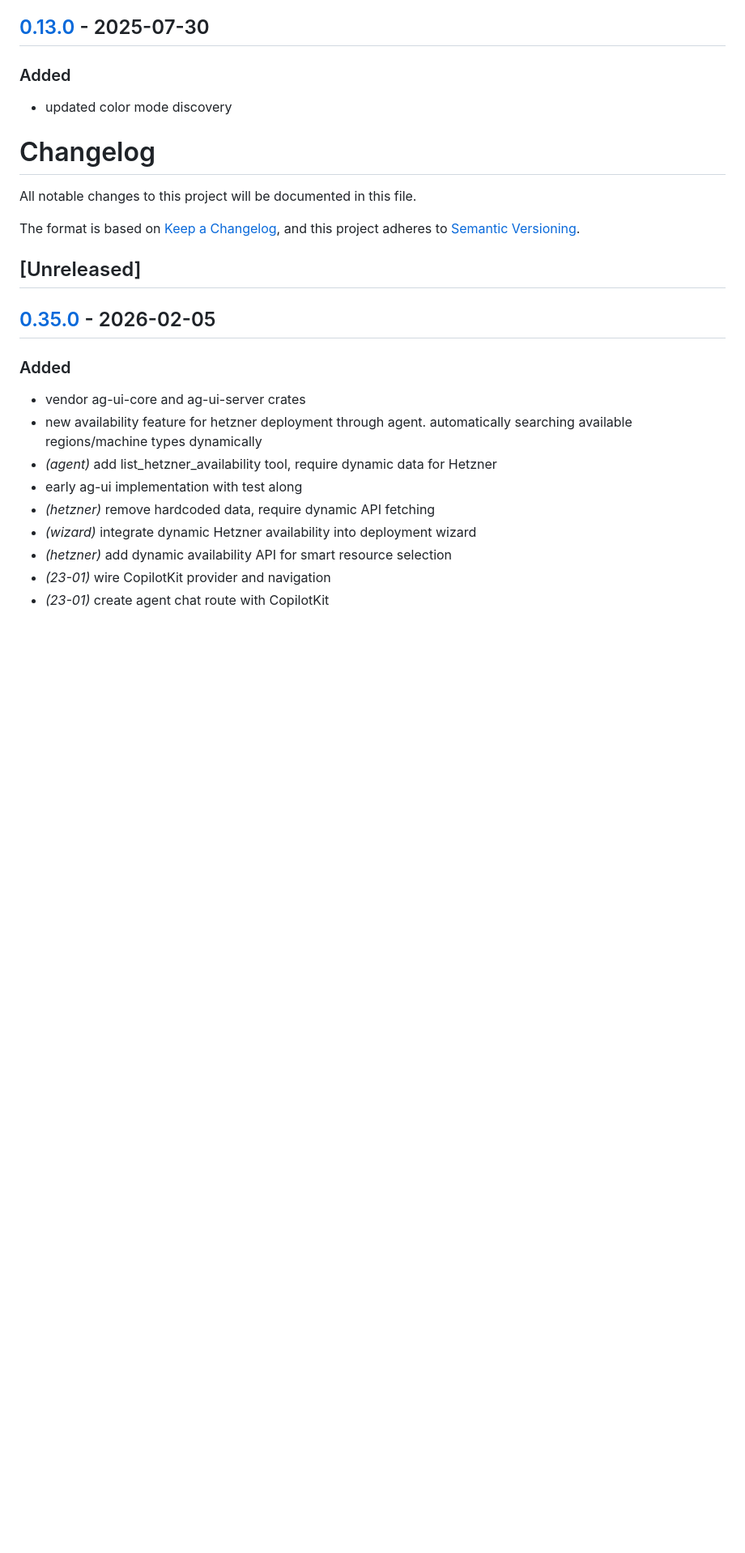
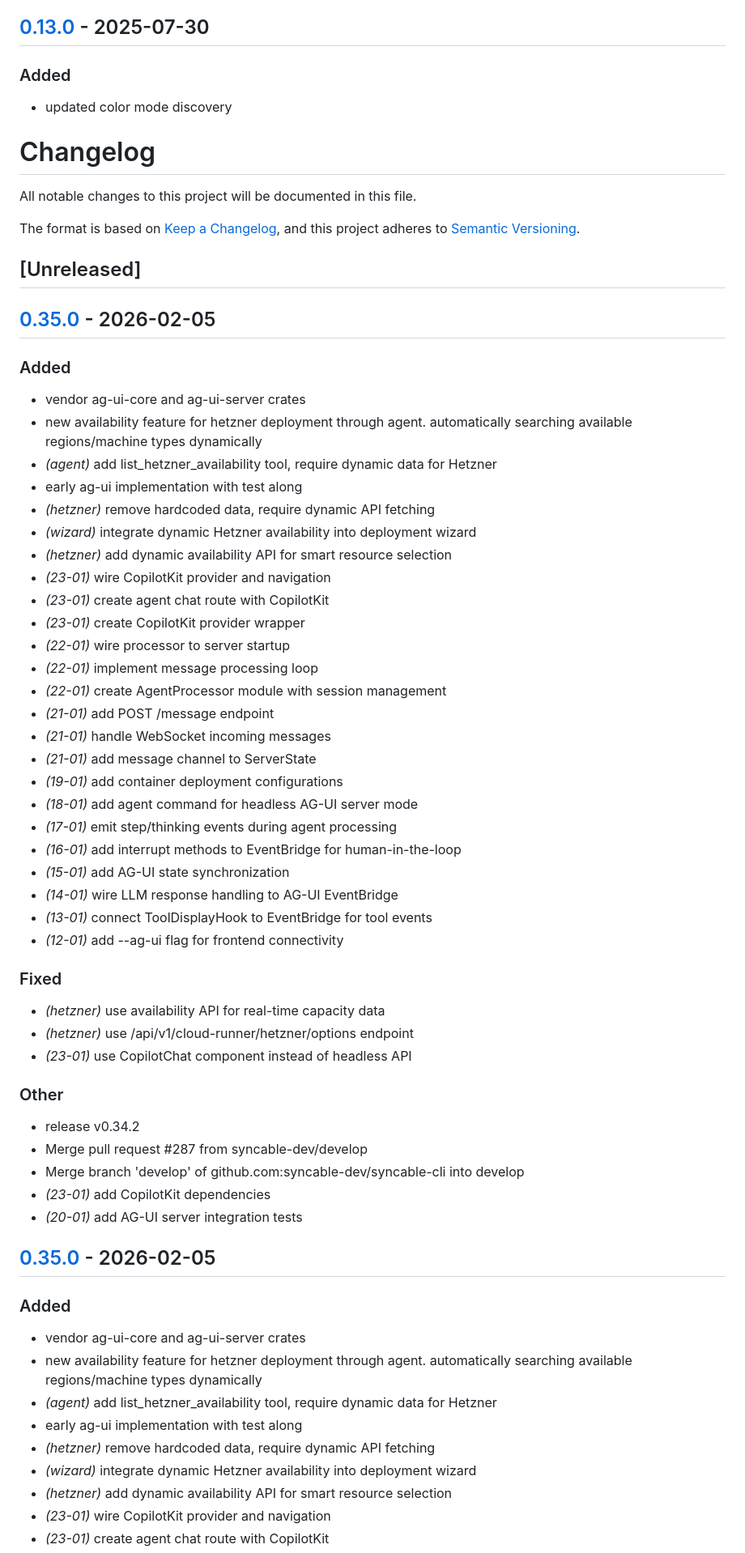
Before and after one commit to syncable-dev/syncable-cli, a Markdown page: CHANGELOG.md, the part around the change. Shown at 81% size. Rendered like a GitHub page; blank space fills up the shorter version.

Commit message:
chore: release v0.35.0

```diff
--- a/CHANGELOG.md
+++ b/CHANGELOG.md
@@ -105,6 +105,49 @@ All notable changes to this project will be documented in this file.
 The format is based on [Keep a Changelog](https://keepachangelog.com/en/1.0.0/), and this project adheres to [Semantic Versioning](https://semver.org/spec/v2.0.0.html).
 
 ## [Unreleased]
+
+## [0.35.0](https://github.com/syncable-dev/syncable-cli/compare/v0.34.1...v0.35.0) - 2026-02-05
+
+### Added
+
+- vendor ag-ui-core and ag-ui-server crates
+- new availability feature for hetzner deployment through agent. automatically searching available regions/machine types dynamically
+- *(agent)* add list_hetzner_availability tool, require dynamic data for Hetzner
+- early ag-ui implementation with test along
+- *(hetzner)* remove hardcoded data, require dynamic API fetching
+- *(wizard)* integrate dynamic Hetzner availability into deployment wizard
+- *(hetzner)* add dynamic availability API for smart resource selection
+- *(23-01)* wire CopilotKit provider and navigation
+- *(23-01)* create agent chat route with CopilotKit
+- *(23-01)* create CopilotKit provider wrapper
+- *(22-01)* wire processor to server startup
+- *(22-01)* implement message processing loop
+- *(22-01)* create AgentProcessor module with session management
+- *(21-01)* add POST /message endpoint
+- *(21-01)* handle WebSocket incoming messages
+- *(21-01)* add message channel to ServerState
+- *(19-01)* add container deployment configurations
+- *(18-01)* add agent command for headless AG-UI server mode
+- *(17-01)* emit step/thinking events during agent processing
+- *(16-01)* add interrupt methods to EventBridge for human-in-the-loop
+- *(15-01)* add AG-UI state synchronization
+- *(14-01)* wire LLM response handling to AG-UI EventBridge
+- *(13-01)* connect ToolDisplayHook to EventBridge for tool events
+- *(12-01)* add --ag-ui flag for frontend connectivity
+
+### Fixed
+
+- *(hetzner)* use availability API for real-time capacity data
+- *(hetzner)* use /api/v1/cloud-runner/hetzner/options endpoint
+- *(23-01)* use CopilotChat component instead of headless API
+
+### Other
+
+- release v0.34.2
+- Merge pull request #287 from syncable-dev/develop
+- Merge branch 'develop' of github.com:syncable-dev/syncable-cli into develop
+- *(23-01)* add CopilotKit dependencies
+- *(20-01)* add AG-UI server integration tests
 
 ## [0.35.0](https://github.com/syncable-dev/syncable-cli/compare/v0.34.1...v0.35.0) - 2026-02-05
 
```
